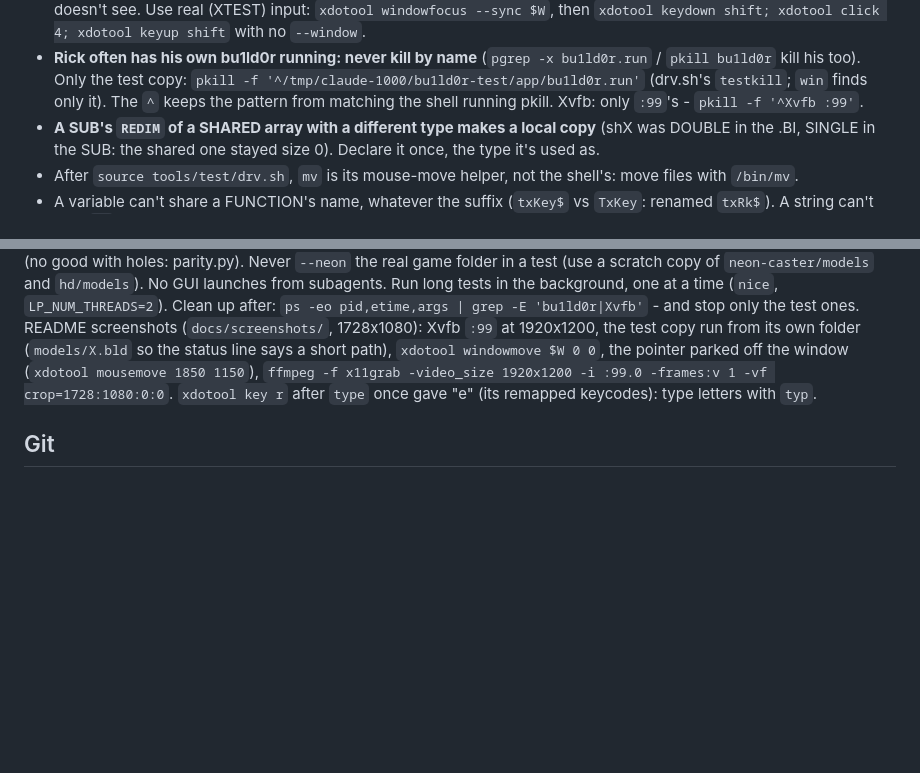
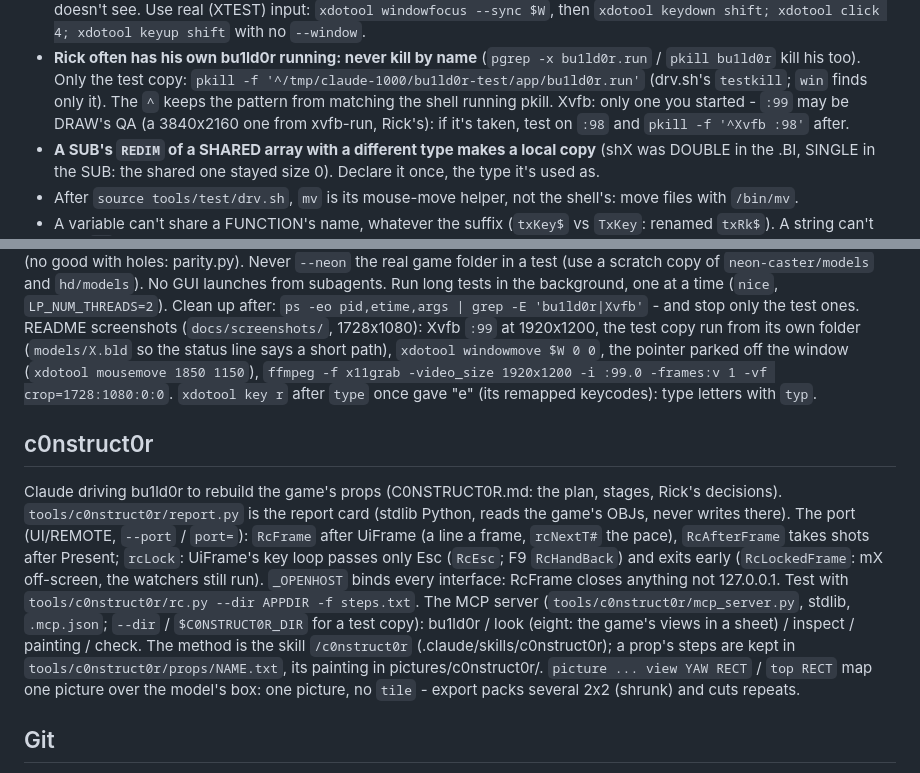
Before and after one commit to grymmjack/bu1ld0r, a Markdown page: CLAUDE.md, 2 parts joined by grey strips. Drawn GitHub-style; blank space fills up the shorter version.

```diff
--- a/CLAUDE.md
+++ b/CLAUDE.md
@@ -60,8 +60,9 @@ declarations, `.BM` routines, no GOSUB/GOTO, DIM every local.
   (`pgrep -x bu1ld0r.run` / `pkill bu1ld0r` kill his too). Only the test
   copy: `pkill -f '^/tmp/claude-1000/bu1ld0r-test/app/bu1ld0r.run'`
   (drv.sh's `testkill`; `win` finds only it). The `^` keeps the pattern
-  from matching the shell running pkill. Xvfb: only `:99`'s -
-  `pkill -f '^Xvfb :99'`.
+  from matching the shell running pkill. Xvfb: only one you started -
+  `:99` may be DRAW's QA (a 3840x2160 one from xvfb-run, Rick's): if
+  it's taken, test on `:98` and `pkill -f '^Xvfb :98'` after.
 - **A SUB's `REDIM` of a SHARED array with a different type makes a
   local copy** (shX was DOUBLE in the .BI, SINGLE in the SUB: the shared
   one stayed size 0). Declare it once, the type it's used as.
@@ -586,6 +587,25 @@ a short path), `xdotool windowmove $W 0 0`, the pointer parked off the window
 :99.0 -frames:v 1 -vf crop=1728:1080:0:0`. `xdotool key r` after `type` once
 gave "e" (its remapped keycodes): type letters with `typ`.
 
+## c0nstruct0r
+
+Claude driving bu1ld0r to rebuild the game's props (C0NSTRUCT0R.md: the
+plan, stages, Rick's decisions). `tools/c0nstruct0r/report.py` is the
+report card (stdlib Python, reads the game's OBJs, never writes there).
+The port (UI/REMOTE, `--port` / `port=`): `RcFrame` after UiFrame (a line
+a frame, `rcNextT#` the pace), `RcAfterFrame` takes shots after Present;
+`rcLock`: UiFrame's key loop passes only Esc (`RcEsc`; F9 `RcHandBack`) and
+exits early (`RcLockedFrame`: mX off-screen, the watchers still run).
+`_OPENHOST` binds every interface: RcFrame closes anything not 127.0.0.1.
+Test with `tools/c0nstruct0r/rc.py --dir APPDIR -f steps.txt`. The MCP
+server (`tools/c0nstruct0r/mcp_server.py`, stdlib, `.mcp.json`; `--dir` /
+`$C0NSTRUCT0R_DIR` for a test copy): bu1ld0r / look (eight: the game's views
+in a sheet) / inspect / painting / check. The method is the skill
+`/c0nstruct0r` (.claude/skills/c0nstruct0r); a prop's steps are kept in
+`tools/c0nstruct0r/props/NAME.txt`, its painting in pictures/c0nstruct0r/.
+`picture ... view YAW RECT` / `top RECT` map one picture over the model's box:
+one picture, no `tile` - export packs several 2x2 (shrunk) and cuts repeats.
+
 ## Git
 
 Commit or push only when Rick asks. Remote: github.com/grymmjack/bu1ld0r
```
Also changed, not shown: C0NSTRUCT0R.md (added, +256 -0 lines), README.md (+36 -1 lines), pictures/c0nstruct0r/alarmpc.png (added), 16 other files.
